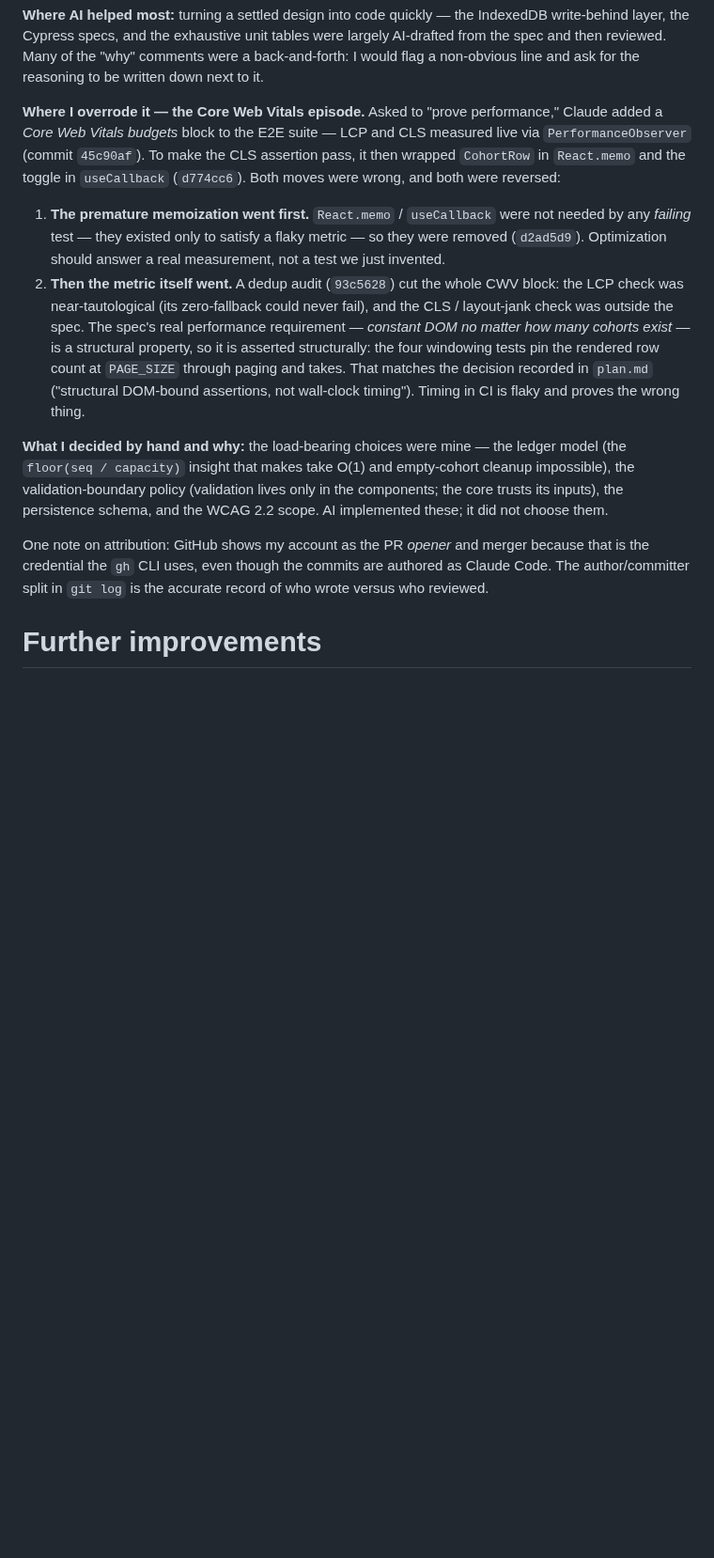
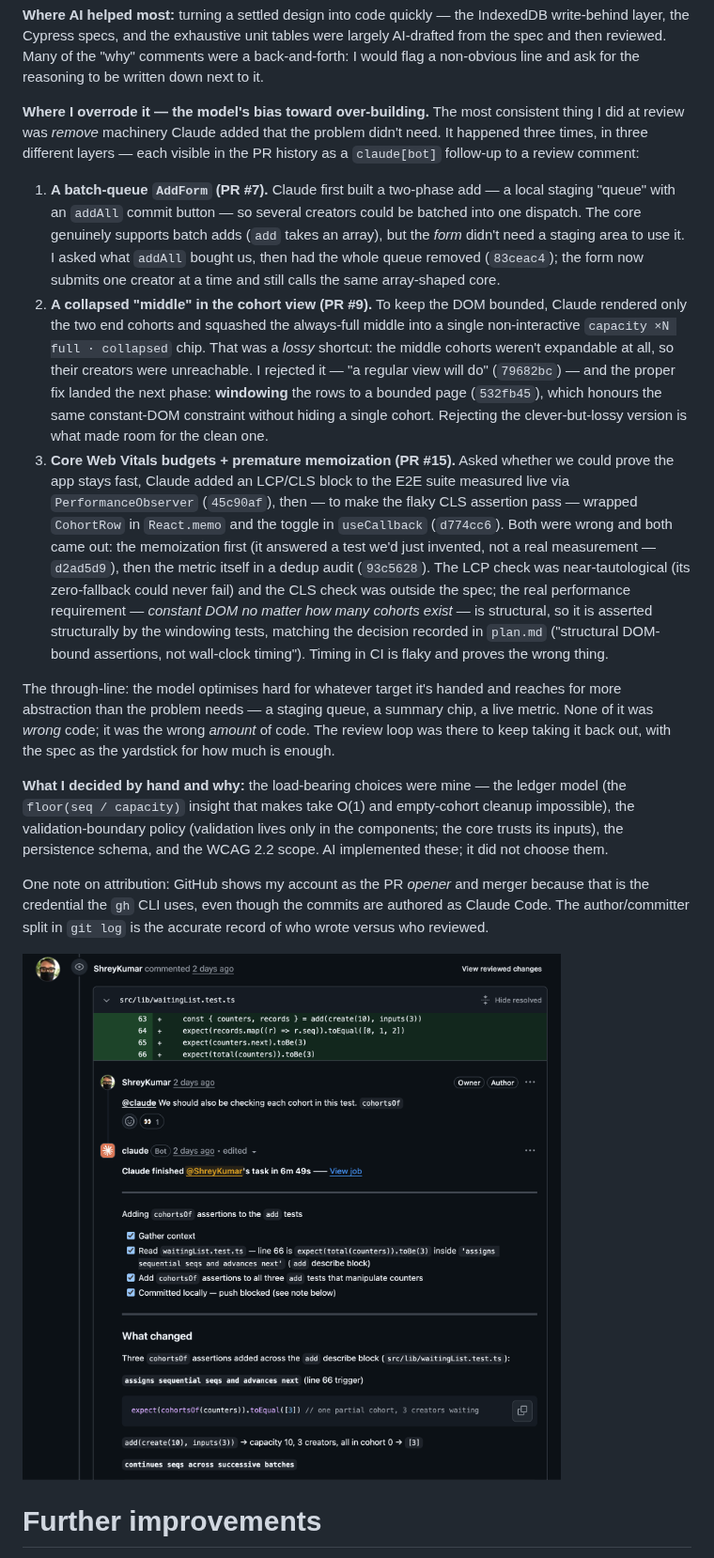
Before and after one commit to ShreyKumar/elective-take-home-challenge, a Markdown page: README.md, the part around the change. Shown at 94% size. GitHub-like rendering; pictures changed too: docs/pr-comment.png (added); blank space fills up the shorter version.

Commit message:
docs(readme): frame AI over-building as a pattern in the collaboration writeup
Generalize the single "Core Web Vitals episode" override into the three
review-driven simplifications the PR history actually shows: the batch-queue
AddForm (PR #7, 83ceac4), the collapsed-middle cohort chip (PR #9, 79682bc),
and the CWV budgets + premature memoization (PR #15, d2ad5d9 / 93c5628). Adds
the through-line: the model reaches for more abstraction than the problem
needs; the review loop existed to remove it, with the spec as the yardstick.

Also commits the PR-comment screenshot (docs/pr-comment.png) referenced from
the section so the rendered README isn't a broken link.

Co-Authored-By: Claude Opus 4.8 (1M context) <noreply@anthropic.com>

```diff
--- a/README.md
+++ b/README.md
@@ -180,24 +180,43 @@ AI-drafted from the spec and then reviewed. Many of the "why" comments were a
 back-and-forth: I would flag a non-obvious line and ask for the reasoning to be
 written down next to it.
 
-**Where I overrode it — the Core Web Vitals episode.** Asked to "prove performance,"
-Claude added a _Core Web Vitals budgets_ block to the E2E suite — LCP and CLS
-measured live via `PerformanceObserver` (commit `45c90af`). To make the CLS assertion
-pass, it then wrapped `CohortRow` in `React.memo` and the toggle in `useCallback`
-(`d774cc6`). Both moves were wrong, and both were reversed:
+**Where I overrode it — the model's bias toward over-building.** The most consistent
+thing I did at review was *remove* machinery Claude added that the problem didn't need.
+It happened three times, in three different layers — each visible in the PR history as
+a `claude[bot]` follow-up to a review comment:
 
-1. **The premature memoization went first.** `React.memo` / `useCallback` were not
-   needed by any _failing_ test — they existed only to satisfy a flaky metric — so
-   they were removed (`d2ad5d9`). Optimization should answer a real measurement, not
-   a test we just invented.
-2. **Then the metric itself went.** A dedup audit (`93c5628`) cut the whole CWV
-   block: the LCP check was near-tautological (its zero-fallback could never fail),
-   and the CLS / layout-jank check was outside the spec. The spec's real performance
-   requirement — _constant DOM no matter how many cohorts exist_ — is a structural
-   property, so it is asserted structurally: the four windowing tests pin the rendered
-   row count at `PAGE_SIZE` through paging and takes. That matches the decision
-   recorded in `plan.md` ("structural DOM-bound assertions, not wall-clock timing").
-   Timing in CI is flaky and proves the wrong thing.
+1. **A batch-queue `AddForm` (PR #7).** Claude first built a two-phase add — a local
+   staging "queue" with an `addAll` commit button — so several creators could be
+   batched into one dispatch. The core genuinely supports batch adds (`add` takes an
+   array), but the *form* didn't need a staging area to use it. I asked what `addAll`
+   bought us, then had the whole queue removed (`83ceac4`); the form now submits one
+   creator at a time and still calls the same array-shaped core.
+2. **A collapsed "middle" in the cohort view (PR #9).** To keep the DOM bounded,
+   Claude rendered only the two end cohorts and squashed the always-full middle into
+   a single non-interactive `capacity ×N full · collapsed` chip. That was a _lossy_
+   shortcut: the middle cohorts weren't expandable at all, so their creators were
+   unreachable. I rejected it — "a regular view will do" (`79682bc`) — and the proper
+   fix landed the next phase: **windowing** the rows to a bounded page (`532fb45`),
+   which honours the same constant-DOM constraint without hiding a single cohort.
+   Rejecting the clever-but-lossy version is what made room for the clean one.
+3. **Core Web Vitals budgets + premature memoization (PR #15).** Asked whether we
+   could prove the app stays fast, Claude added an LCP/CLS block to the E2E suite
+   measured live via `PerformanceObserver` (`45c90af`), then — to make the flaky CLS
+   assertion pass — wrapped `CohortRow` in `React.memo` and the toggle in `useCallback`
+   (`d774cc6`). Both were wrong and both came out: the memoization first (it answered a
+   test we'd just invented, not a real measurement — `d2ad5d9`), then the metric itself
+   in a dedup audit (`93c5628`). The LCP check was near-tautological (its zero-fallback
+   could never fail) and the CLS check was outside the spec; the real performance
+   requirement — _constant DOM no matter how many cohorts exist_ — is structural, so it
+   is asserted structurally by the windowing tests, matching the decision recorded in
+   `plan.md` ("structural DOM-bound assertions, not wall-clock timing"). Timing in CI is
+   flaky and proves the wrong thing.
+
+The through-line: the model optimises hard for whatever target it's handed and reaches
+for more abstraction than the problem needs — a staging queue, a summary chip, a live
+metric. None of it was _wrong_ code; it was the wrong _amount_ of code. The review loop
+was there to keep taking it back out, with the spec as the yardstick for how much is
+enough.
 
 **What I decided by hand and why:** the load-bearing choices were mine — the ledger
 model (the `floor(seq / capacity)` insight that makes take O(1) and empty-cohort
@@ -209,6 +228,8 @@ One note on attribution: GitHub shows my account as the PR _opener_ and merger
 because that is the credential the `gh` CLI uses, even though the commits are authored
 as Claude Code. The author/committer split in `git log` is the accurate record of who
 wrote versus who reviewed.
+
+![](docs/pr-comment.png "Code Reviewing Claude")
 
 # Further improvements
 
```
